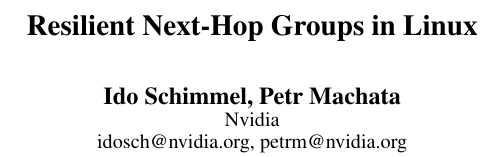
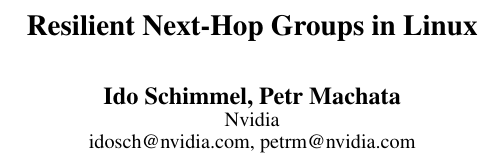
Before and after one commit to pmachata/netdev-0x15-reshash, a LaTeX paper (isea.tex): part of one column of page 1 of 4, cut so that both start at the same text. Compiled offline with pdfLaTeX.

Commit message:
s/org/com

```diff
--- a/isea.tex
+++ b/isea.tex
@@ -17,7 +17,7 @@
 \title{Resilient Next-Hop Groups in Linux}
 \author{Ido Schimmel, Petr Machata\\
 Nvidia\\
-idosch@nvidia.org, petrm@nvidia.org\\
+idosch@nvidia.com, petrm@nvidia.com\\
 \newline
 \newline
 }
```
Also changed, not shown: isea.pdf, 1 other file.
